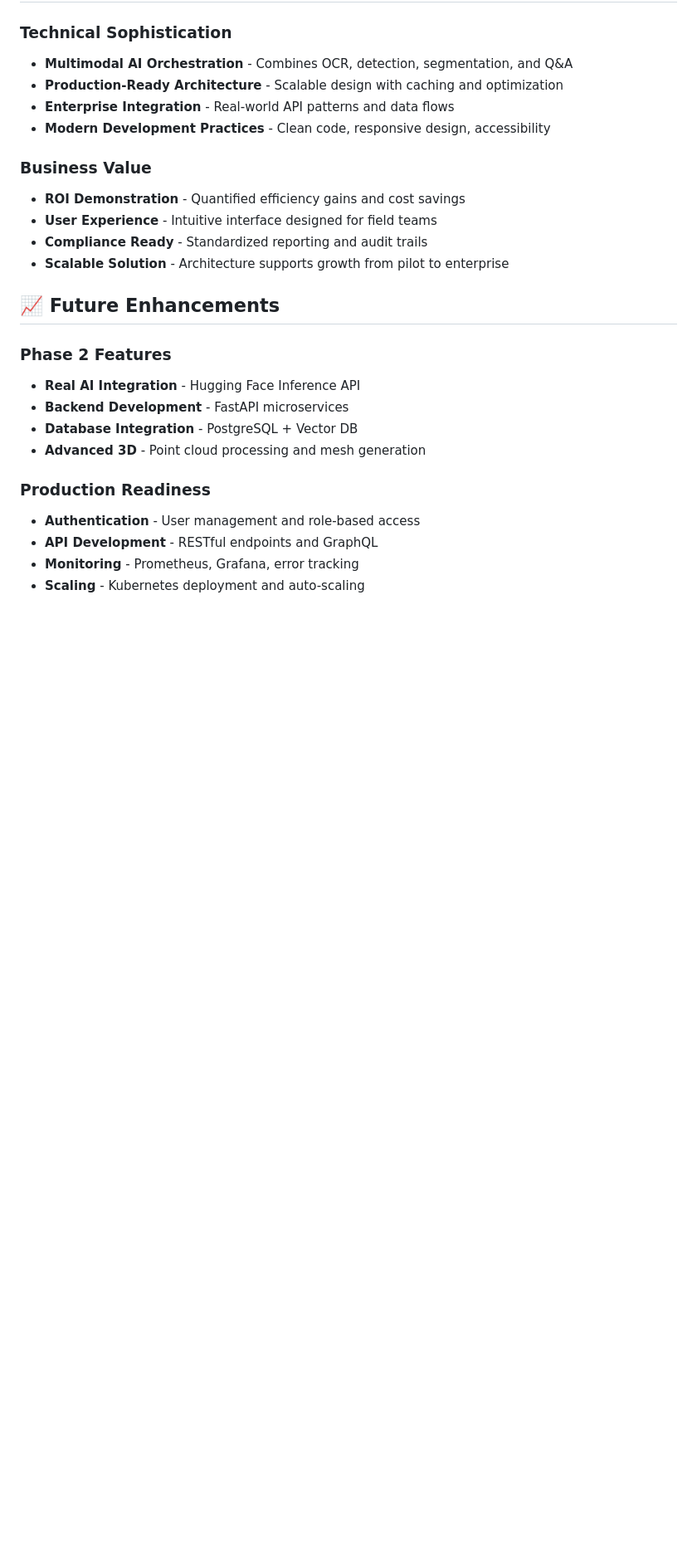
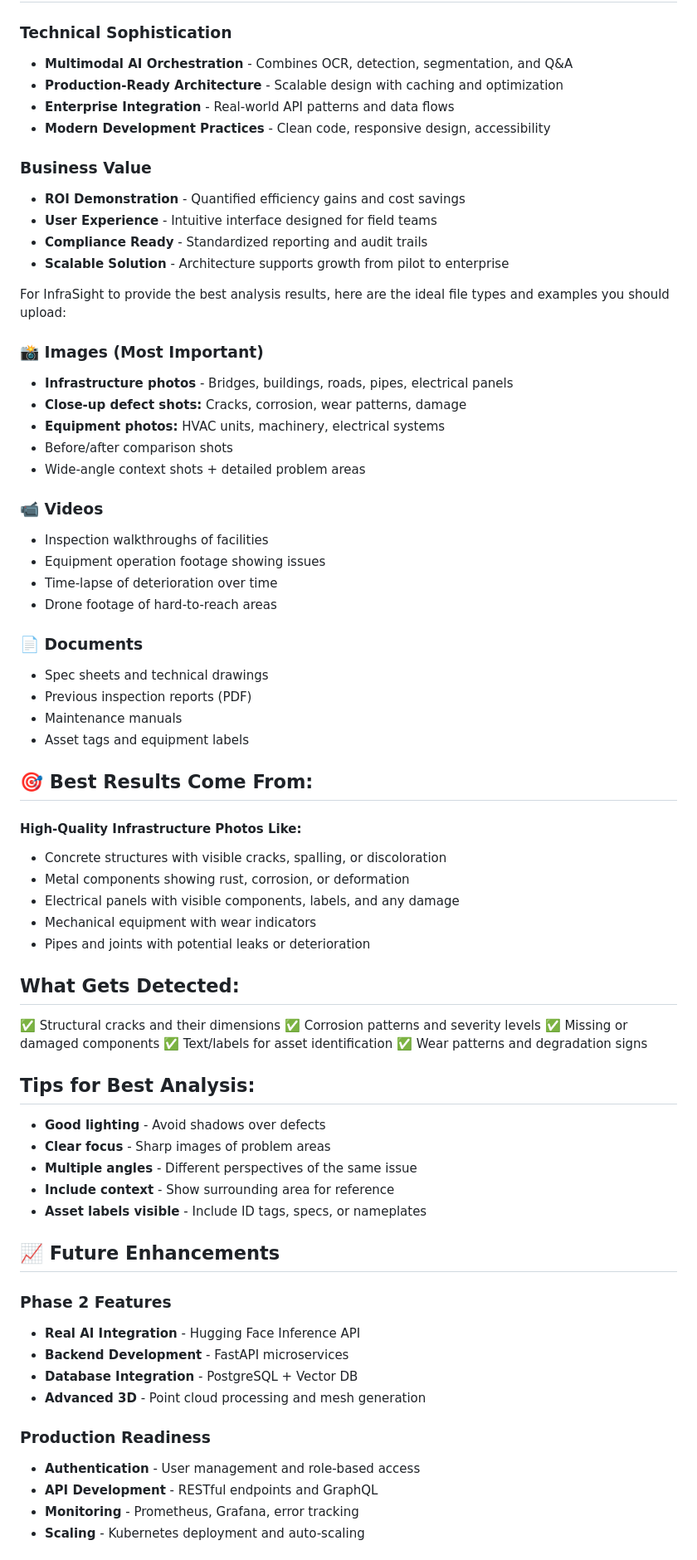
Before and after one commit to Chakels007/infrasight, a Markdown page: README.md, the part around the change. Shown: that part at 83% size. Rendered like a GitHub page; blank space fills up the shorter version.

```diff
--- a/README.md
+++ b/README.md
@@ -190,6 +190,55 @@ infrasight/
 - **Compliance Ready** - Standardized reporting and audit trails
 - **Scalable Solution** - Architecture supports growth from pilot to enterprise
 
+For InfraSight to provide the best analysis results, here are the ideal file types and examples you should upload:
+
+### 📸 Images (Most Important)
+
+- **Infrastructure photos** - Bridges, buildings, roads, pipes, electrical panels
+- **Close-up defect shots:** Cracks, corrosion, wear patterns, damage
+- **Equipment photos:** HVAC units, machinery, electrical systems
+- Before/after comparison shots
+- Wide-angle context shots + detailed problem areas
+
+### 📹 Videos
+
+- Inspection walkthroughs of facilities
+- Equipment operation footage showing issues
+- Time-lapse of deterioration over time
+- Drone footage of hard-to-reach areas
+
+### 📄 Documents
+
+- Spec sheets and technical drawings
+- Previous inspection reports (PDF)
+- Maintenance manuals
+- Asset tags and equipment labels
+
+## 🎯 Best Results Come From:
+#### High-Quality Infrastructure Photos Like:
+
+- Concrete structures with visible cracks, spalling, or discoloration
+- Metal components showing rust, corrosion, or deformation
+- Electrical panels with visible components, labels, and any damage
+- Mechanical equipment with wear indicators
+- Pipes and joints with potential leaks or deterioration
+
+## What Gets Detected:
+
+✅ Structural cracks and their dimensions
+✅ Corrosion patterns and severity levels
+✅ Missing or damaged components
+✅ Text/labels for asset identification
+✅ Wear patterns and degradation signs
+
+## Tips for Best Analysis:
+
+- **Good lighting** - Avoid shadows over defects
+- **Clear focus** - Sharp images of problem areas
+- **Multiple angles** - Different perspectives of the same issue
+- **Include context** - Show surrounding area for reference
+- **Asset labels visible** - Include ID tags, specs, or nameplates
+
 ## 📈 Future Enhancements
 
 ### Phase 2 Features
```
